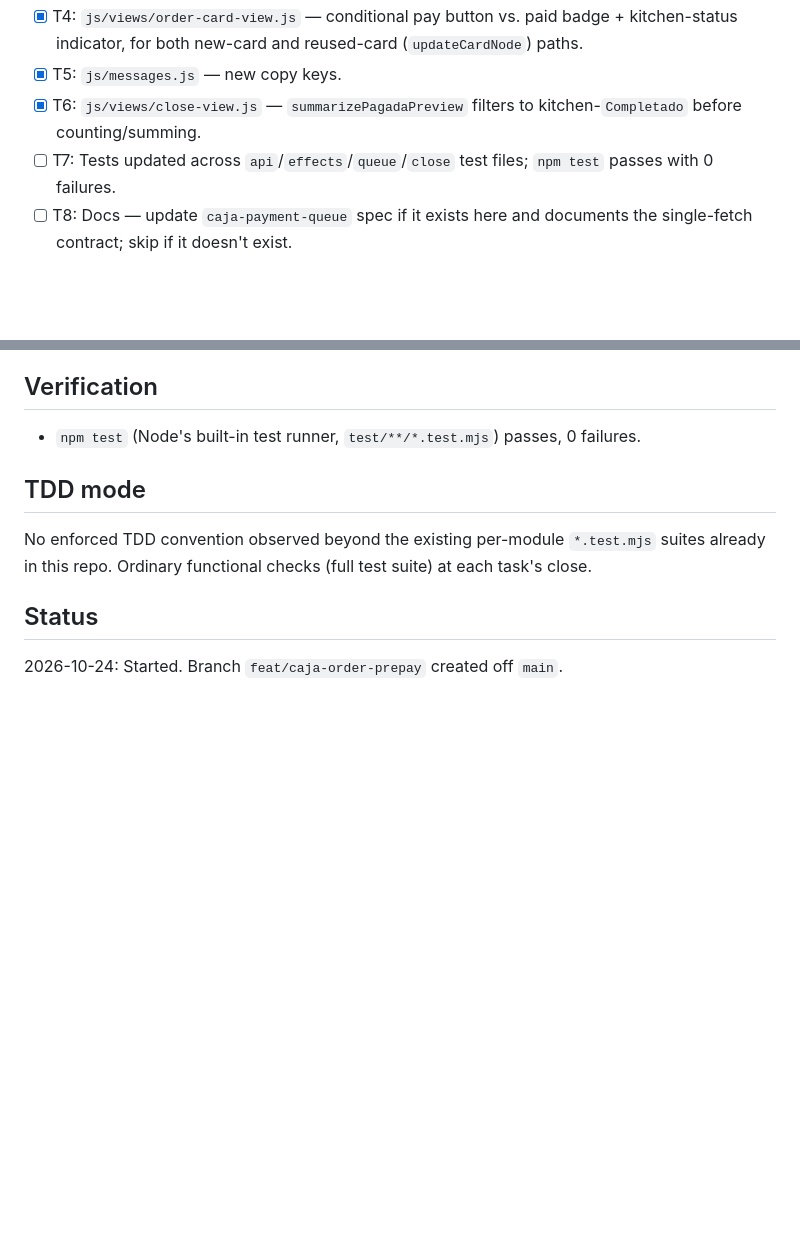
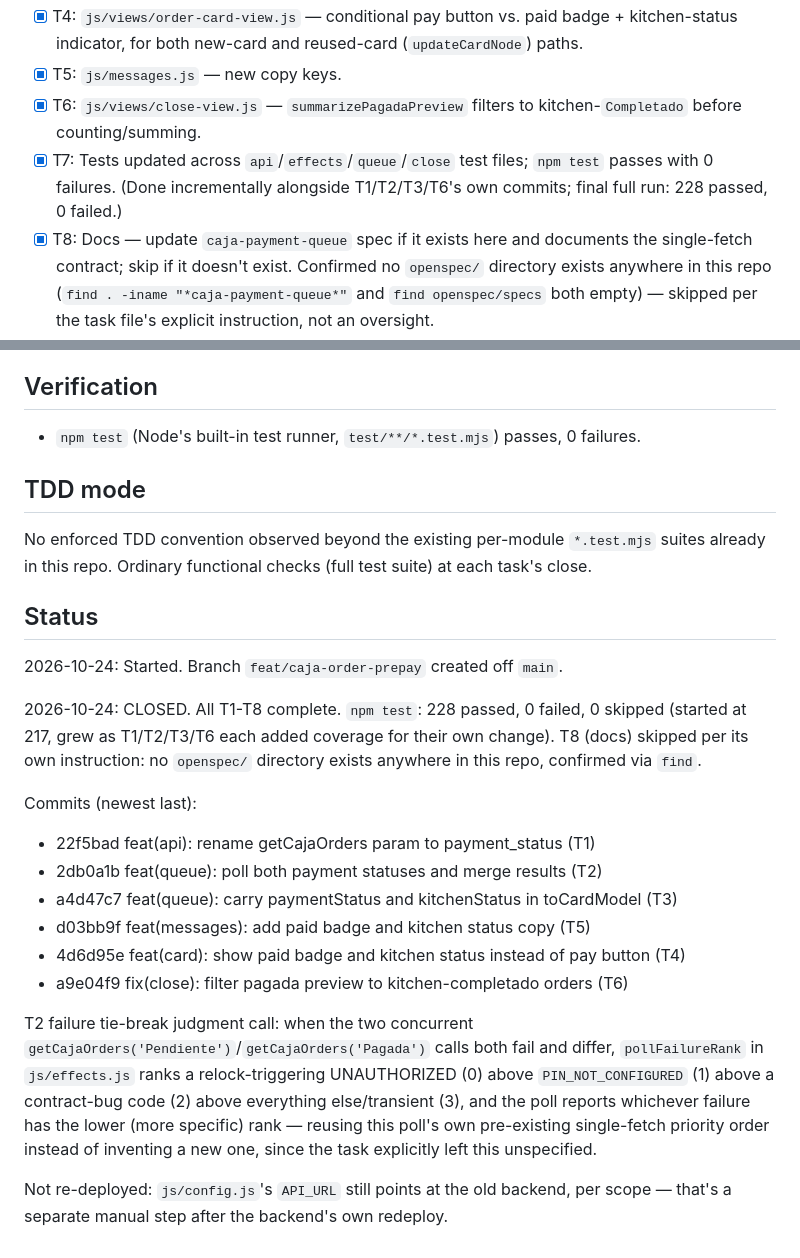
Before and after one commit to MelvinRamirez/foodc-caja, a Markdown page: odd/tasks/caja-order-prepay.md, 2 parts joined by grey strips. Drawn GitHub-style; blank space fills up the shorter version.

Commit message:
docs(odd): close out caja-order-prepay task tracker
Co-Authored-By: Claude Sonnet 5 <noreply@anthropic.com>

```diff
--- a/odd/tasks/caja-order-prepay.md
+++ b/odd/tasks/caja-order-prepay.md
@@ -138,10 +138,15 @@ is deployed. This task closes that gap.
 - [x] T5: `js/messages.js` — new copy keys.
 - [x] T6: `js/views/close-view.js` — `summarizePagadaPreview` filters to
       kitchen-`Completado` before counting/summing.
-- [ ] T7: Tests updated across `api`/`effects`/`queue`/`close` test files;
-      `npm test` passes with 0 failures.
-- [ ] T8: Docs — update `caja-payment-queue` spec if it exists here and
+- [x] T7: Tests updated across `api`/`effects`/`queue`/`close` test files;
+      `npm test` passes with 0 failures. (Done incrementally alongside
+      T1/T2/T3/T6's own commits; final full run: 228 passed, 0 failed.)
+- [x] T8: Docs — update `caja-payment-queue` spec if it exists here and
       documents the single-fetch contract; skip if it doesn't exist.
+      Confirmed no `openspec/` directory exists anywhere in this repo
+      (`find . -iname "*caja-payment-queue*"` and `find openspec/specs`
+      both empty) — skipped per the task file's explicit instruction, not
+      an oversight.
 
 ## Verification
 
@@ -157,3 +162,29 @@ test suite) at each task's close.
 ## Status
 
 2026-10-24: Started. Branch `feat/caja-order-prepay` created off `main`.
+
+2026-10-24: CLOSED. All T1-T8 complete. `npm test`: 228 passed, 0 failed, 0
+skipped (started at 217, grew as T1/T2/T3/T6 each added coverage for their
+own change). T8 (docs) skipped per its own instruction: no `openspec/`
+directory exists anywhere in this repo, confirmed via `find`.
+
+Commits (newest last):
+- 22f5bad feat(api): rename getCajaOrders param to payment_status (T1)
+- 2db0a1b feat(queue): poll both payment statuses and merge results (T2)
+- a4d47c7 feat(queue): carry paymentStatus and kitchenStatus in toCardModel (T3)
+- d03bb9f feat(messages): add paid badge and kitchen status copy (T5)
+- 4d6d95e feat(card): show paid badge and kitchen status instead of pay button (T4)
+- a9e04f9 fix(close): filter pagada preview to kitchen-completado orders (T6)
+
+T2 failure tie-break judgment call: when the two concurrent
+`getCajaOrders('Pendiente')`/`getCajaOrders('Pagada')` calls both fail and
+differ, `pollFailureRank` in `js/effects.js` ranks a relock-triggering
+UNAUTHORIZED (0) above `PIN_NOT_CONFIGURED` (1) above a contract-bug code
+(2) above everything else/transient (3), and the poll reports whichever
+failure has the lower (more specific) rank — reusing this poll's own
+pre-existing single-fetch priority order instead of inventing a new one,
+since the task explicitly left this unspecified.
+
+Not re-deployed: `js/config.js`'s `API_URL` still points at the old
+backend, per scope — that's a separate manual step after the backend's own
+redeploy.
```
